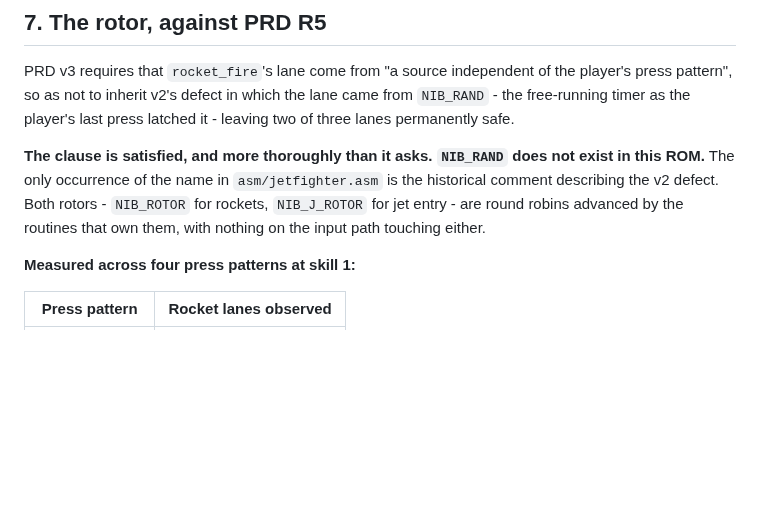
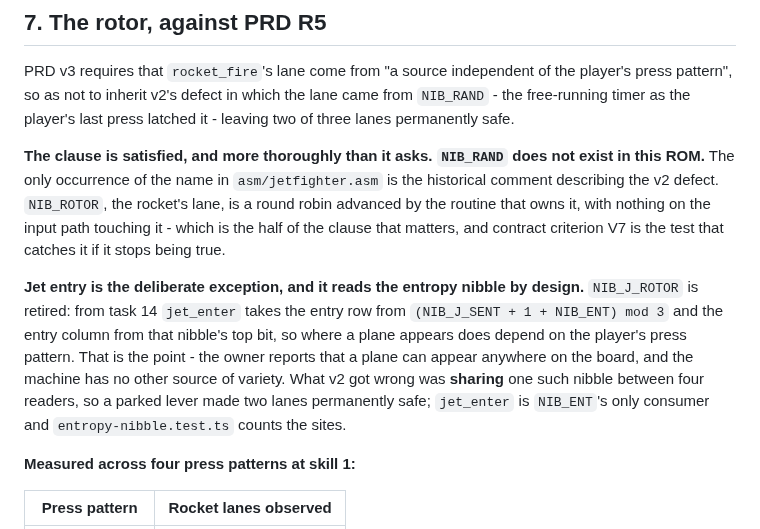
Before and after one commit to bjcoombs/jet-fighters, a Markdown page: docs/evidence/playability-audit.md, the part around the change. GitHub-like rendering; blank space fills up the shorter version.

```diff
--- a/docs/evidence/playability-audit.md
+++ b/docs/evidence/playability-audit.md
@@ -336,9 +336,19 @@ permanently safe.
 
 **The clause is satisfied, and more thoroughly than it asks. `NIB_RAND` does not exist in
 this ROM.** The only occurrence of the name in `asm/jetfighter.asm` is the historical
-comment describing the v2 defect. Both rotors - `NIB_ROTOR` for rockets, `NIB_J_ROTOR` for
-jet entry - are round robins advanced by the routines that own them, with nothing on the
-input path touching either.
+comment describing the v2 defect. `NIB_ROTOR`, the rocket's lane, is a round robin
+advanced by the routine that owns it, with nothing on the input path touching it - which
+is the half of the clause that matters, and contract criterion V7 is the test that
+catches it if it stops being true.
+
+**Jet entry is the deliberate exception, and it reads the entropy nibble by design.**
+`NIB_J_ROTOR` is retired: from task 14 `jet_enter` takes the entry row from
+`(NIB_J_SENT + 1 + NIB_ENT) mod 3` and the entry column from that nibble's top bit, so
+where a plane appears does depend on the player's press pattern. That is the point - the
+owner reports that a plane can appear anywhere on the board, and the machine has no other
+source of variety. What v2 got wrong was **sharing** one such nibble between four
+readers, so a parked lever made two lanes permanently safe; `jet_enter` is `NIB_ENT`'s
+only consumer and `entropy-nibble.test.ts` counts the sites.
 
 **Measured across four press patterns at skill 1:**
 
```
Also changed, not shown: docs/design/jet-model.md (+16 -7 lines).
